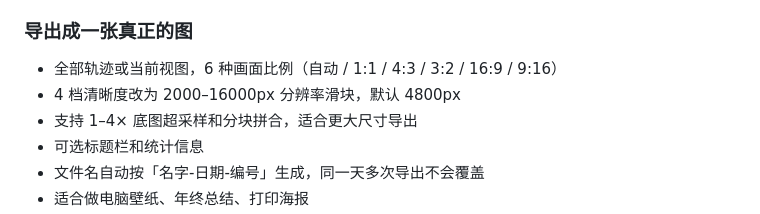
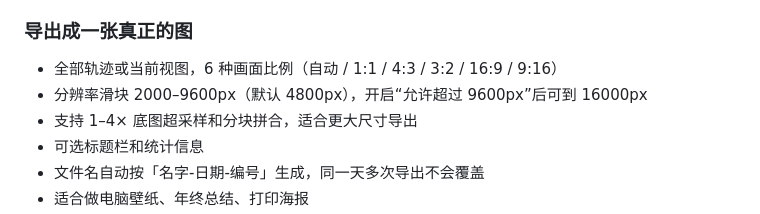
Before and after one commit to L1tton/LittonHeatmap, a Markdown page: PROMO.md, the part around the change. Rendered like a GitHub page.

Commit message:
Fix high-scale tiled exports and gate ultra resolution

```diff
--- a/PROMO.md
+++ b/PROMO.md
@@ -45,7 +45,7 @@
 ### 导出成一张真正的图
 
 - 全部轨迹或当前视图，6 种画面比例（自动 / 1:1 / 4:3 / 3:2 / 16:9 / 9:16）
-- 4 档清晰度改为 2000–16000px 分辨率滑块，默认 4800px
+- 分辨率滑块 2000–9600px（默认 4800px），开启“允许超过 9600px”后可到 16000px
 - 支持 1–4× 底图超采样和分块拼合，适合更大尺寸导出
 - 可选标题栏和统计信息
 - 文件名自动按「名字-日期-编号」生成，同一天多次导出不会覆盖
```
